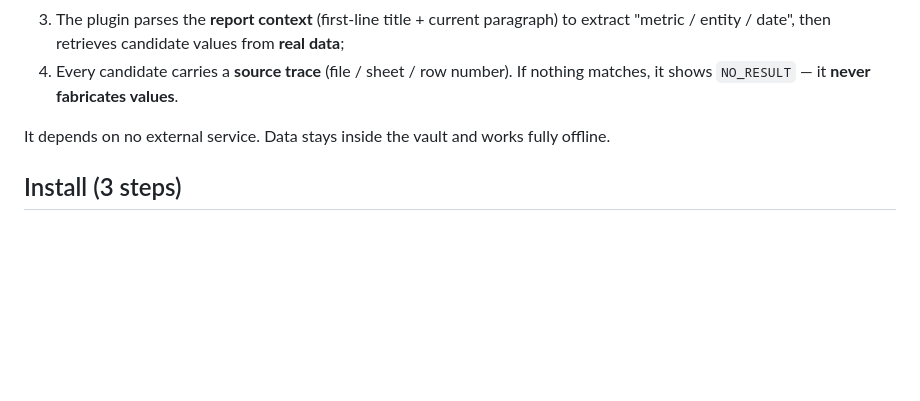
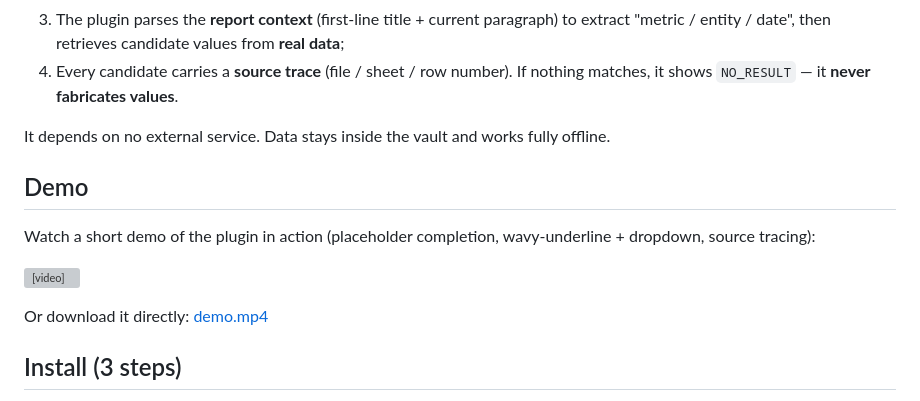
Before and after one commit to phoenixyun/obsidian-data-autocomplete, a Markdown page: README.md, the part around the change. Rendered like a GitHub page; blank space fills up the shorter version; grey boxes are pictures that could not be loaded.

Commit message:
docs: add demo video to README

```diff
--- a/README.md
+++ b/README.md
@@ -18,6 +18,14 @@ When writing reports or documents, you often need to fill "metric name + value"
 4. Every candidate carries a **source trace** (file / sheet / row number). If nothing matches, it shows `NO_RESULT` — it **never fabricates values**.
 
 It depends on no external service. Data stays inside the vault and works fully offline.
+
+## Demo
+
+Watch a short demo of the plugin in action (placeholder completion, wavy-underline + dropdown, source tracing):
+
+<video controls src="https://raw.githubusercontent.com/phoenixyun/obsidian-data-autocomplete/main/docs/demo.mp4"></video>
+
+Or download it directly: [demo.mp4](https://raw.githubusercontent.com/phoenixyun/obsidian-data-autocomplete/main/docs/demo.mp4)
 
 ## Install (3 steps)
 
```
